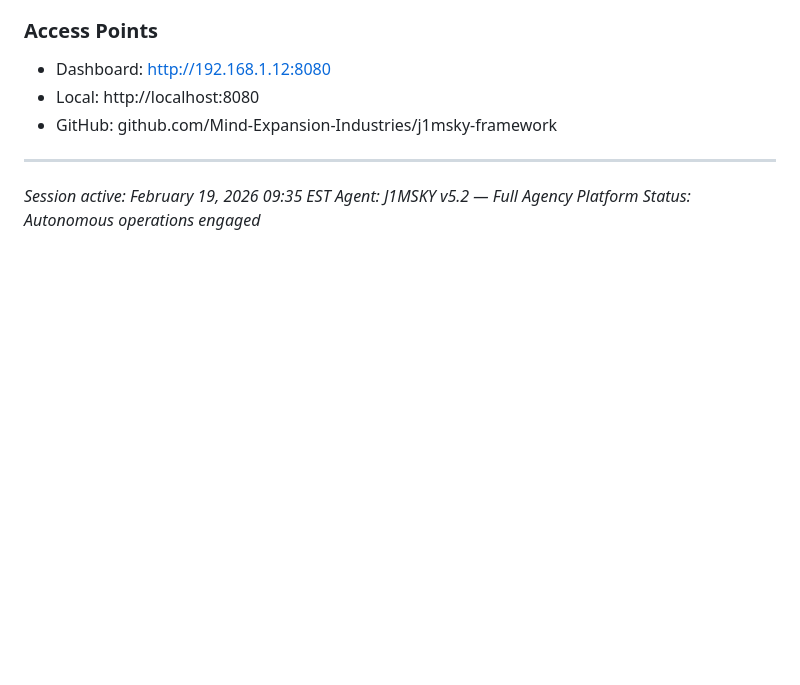
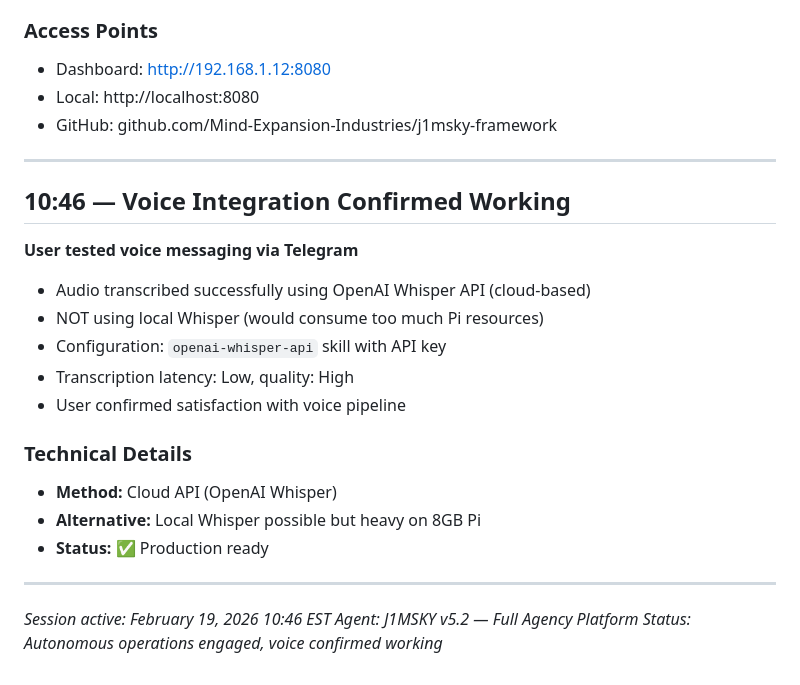
Before and after one commit to Mind-Expansion-Industries/j1msky-framework, a Markdown page: memory/2026-02-19.md, the part around the change. Drawn GitHub-style; blank space fills up the shorter version.

Commit message:
[AUTO] [MEMORY] Voice integration confirmed - OpenAI Whisper API working

```diff
--- a/memory/2026-02-19.md
+++ b/memory/2026-02-19.md
@@ -322,6 +322,22 @@ Successfully integrated **all 5 AI models** into unified agency platform:
 - GitHub: github.com/Mind-Expansion-Industries/j1msky-framework
 
 ---
-*Session active: February 19, 2026 09:35 EST*
+
+## 10:46 — Voice Integration Confirmed Working
+
+**User tested voice messaging via Telegram**
+- Audio transcribed successfully using OpenAI Whisper API (cloud-based)
+- NOT using local Whisper (would consume too much Pi resources)
+- Configuration: `openai-whisper-api` skill with API key
+- Transcription latency: Low, quality: High
+- User confirmed satisfaction with voice pipeline
+
+### Technical Details
+- **Method:** Cloud API (OpenAI Whisper)
+- **Alternative:** Local Whisper possible but heavy on 8GB Pi
+- **Status:** ✅ Production ready
+
+---
+*Session active: February 19, 2026 10:46 EST*
 *Agent: J1MSKY v5.2 — Full Agency Platform*
-*Status: Autonomous operations engaged*
+*Status: Autonomous operations engaged, voice confirmed working*
```
